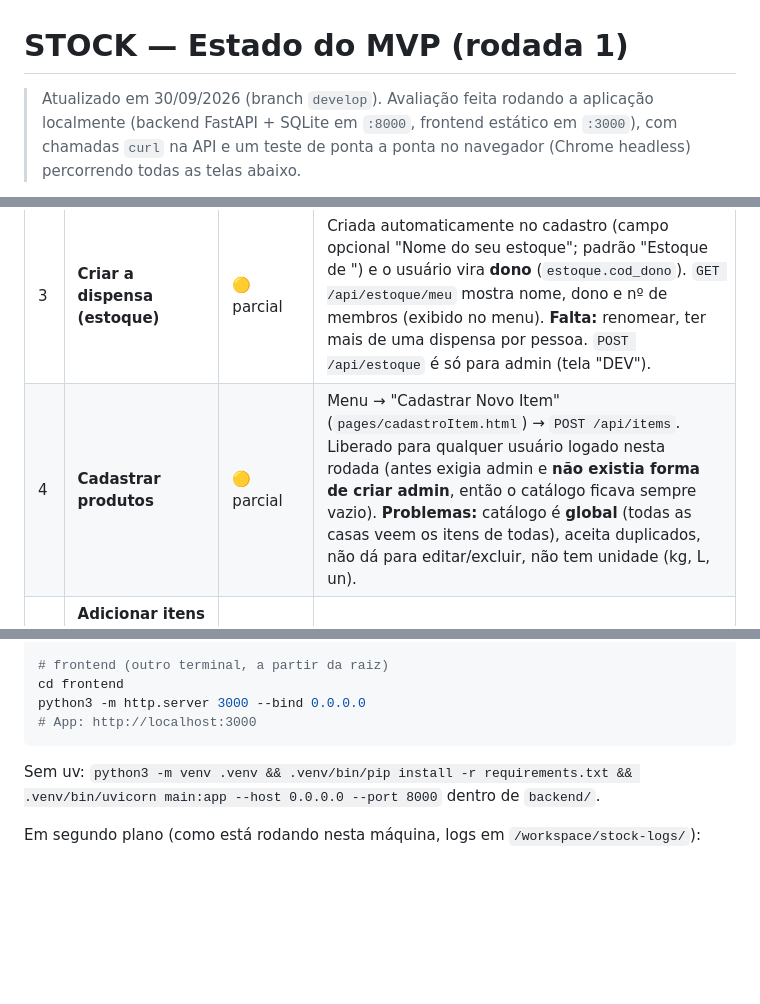
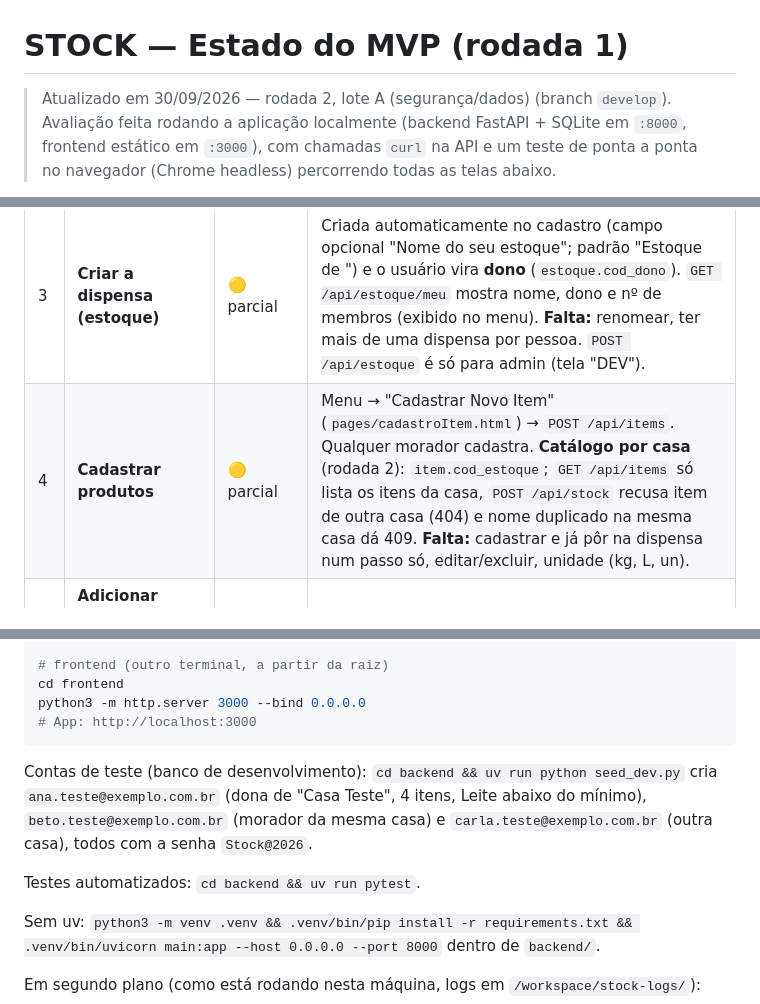
Before and after one commit to SafeMantella/STOCK-Estoque-Inteligente, a Markdown page: MVP.md, 3 parts joined by grey strips. Drawn GitHub-style; blank space fills up the shorter version.

````diff
--- a/MVP.md
+++ b/MVP.md
@@ -1,6 +1,6 @@
 # STOCK — Estado do MVP (rodada 1)
 
-> Atualizado em 30/09/2026 (branch `develop`). Avaliação feita rodando a aplicação localmente
+> Atualizado em 30/09/2026 — rodada 2, lote A (segurança/dados) (branch `develop`). Avaliação feita rodando a aplicação localmente
 > (backend FastAPI + SQLite em `:8000`, frontend estático em `:3000`), com chamadas `curl` na API
 > e um teste de ponta a ponta no navegador (Chrome headless) percorrendo todas as telas abaixo.
 
@@ -15,7 +15,7 @@ está abaixo do mínimo, e quem mora junto compartilha o mesmo estoque.
 | 1 | **Criar conta** | ✅ funciona | Tela `pages/cadastroUsuario.html` → `POST /api/users`. Senha mínima de 8 caracteres (validada no navegador e na API: 422). Após o cadastro o usuário já entra logado. |
 | 2 | **Login / logout** | ✅ funciona | `index.html` → `POST /api/auth/login` (JWT, 8 h, guardado no `localStorage`); "Sair" em `menu.html` limpa a sessão. Senha errada mostra "Email ou senha incorretos" (antes a página só recarregava). |
 | 3 | **Criar a dispensa (estoque)** | 🟡 parcial | Criada automaticamente no cadastro (campo opcional "Nome do seu estoque"; padrão "Estoque de <nome>") e o usuário vira **dono** (`estoque.cod_dono`). `GET /api/estoque/meu` mostra nome, dono e nº de membros (exibido no menu). **Falta:** renomear, ter mais de uma dispensa por pessoa. `POST /api/estoque` é só para admin (tela "DEV"). |
-| 4 | **Cadastrar produtos** | 🟡 parcial | Menu → "Cadastrar Novo Item" (`pages/cadastroItem.html`) → `POST /api/items`. Liberado para qualquer usuário logado nesta rodada (antes exigia admin e **não existia forma de criar admin**, então o catálogo ficava sempre vazio). **Problemas:** catálogo é **global** (todas as casas veem os itens de todas), aceita duplicados, não dá para editar/excluir, não tem unidade (kg, L, un). |
+| 4 | **Cadastrar produtos** | 🟡 parcial | Menu → "Cadastrar Novo Item" (`pages/cadastroItem.html`) → `POST /api/items`. Qualquer morador cadastra. **Catálogo por casa** (rodada 2): `item.cod_estoque`; `GET /api/items` só lista os itens da casa, `POST /api/stock` recusa item de outra casa (404) e nome duplicado na mesma casa dá 409. **Falta:** cadastrar e já pôr na dispensa num passo só, editar/excluir, unidade (kg, L, un). |
 | 5 | **Adicionar itens à dispensa** (mínimo desejado + quantidade atual) | ✅ funciona | "Listar Itens" / "Buscar Itens" → botão "Adicionar" → `POST /api/stock`. Agora aceita quantidade atual **0** (item que acabou, vai direto para a lista). Item repetido → 409. |
 | 6 | **Definir / alterar quantidades** | 🟡 parcial | "Meu Estoque" (`pages/estoque.html`) → `PUT /api/stock/{cod_item}` altera mínimo e atual. **Falta:** botões "+1 / −1 (consumi)", remover item da dispensa (não existe `DELETE`), histórico. O `PUT` grava valor absoluto: se duas pessoas editam ao mesmo tempo, a última sobrescreve. |
 | 7 | **Lista de compras automática** (itens abaixo do mínimo) | ✅ funciona | "Lista de Compras" (`pages/listaCompras.html`) → `GET /api/lista`: todo item com `qtd_desejada > qtd_estoque` aparece com `qtd_a_comprar = desejada − atual`. Testado: Leite (mín 6, atual 0) e Arroz (mín 2, atual 1) entraram; Café (mín 1, atual 2) não. A lista é **calculada na hora** (não é salva). |
@@ -48,6 +48,12 @@ python3 -m http.server 3000 --bind 0.0.0.0
 # App: http://localhost:3000
 ```
 
+Contas de teste (banco de desenvolvimento): `cd backend && uv run python seed_dev.py` cria
+`ana.teste@exemplo.com.br` (dona de "Casa Teste", 4 itens, Leite abaixo do mínimo), `beto.teste@exemplo.com.br`
+(morador da mesma casa) e `carla.teste@exemplo.com.br` (outra casa), todos com a senha `Stock@2026`.
+
+Testes automatizados: `cd backend && uv run pytest`.
+
 Sem uv: `python3 -m venv .venv && .venv/bin/pip install -r requirements.txt && .venv/bin/uvicorn main:app --host 0.0.0.0 --port 8000` dentro de `backend/`.
 
 Em segundo plano (como está rodando nesta máquina, logs em `/workspace/stock-logs/`):
````
Also changed, not shown: other parts of MVP.md (+23 -15 lines).
